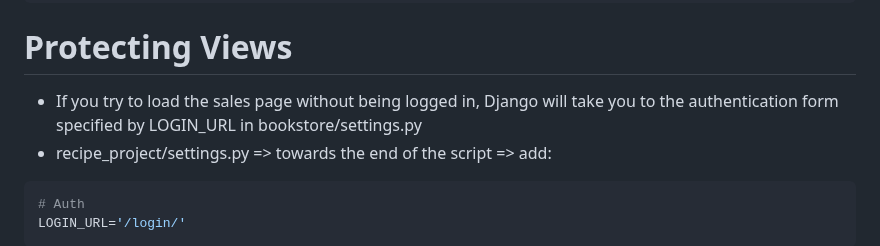
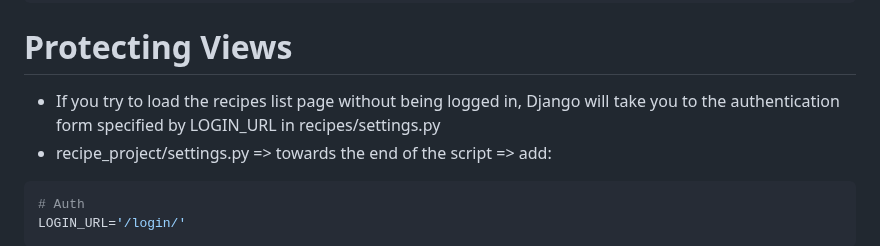
Before and after one commit to Sogolsa/recipe-app, a Markdown page: README.md, the part around the change. Rendered like a GitHub page.

````diff
--- a/README.md
+++ b/README.md
@@ -296,7 +296,7 @@ urlpatterns = [
 
 # Protecting Views
 
-- If you try to load the sales page without being logged in, Django will take you to the authentication form specified by LOGIN_URL in bookstore/settings.py
+- If you try to load the recipes list page without being logged in, Django will take you to the authentication form specified by LOGIN_URL in recipes/settings.py
 - recipe_project/settings.py => towards the end of the script => add:
 
 ```bash
````
